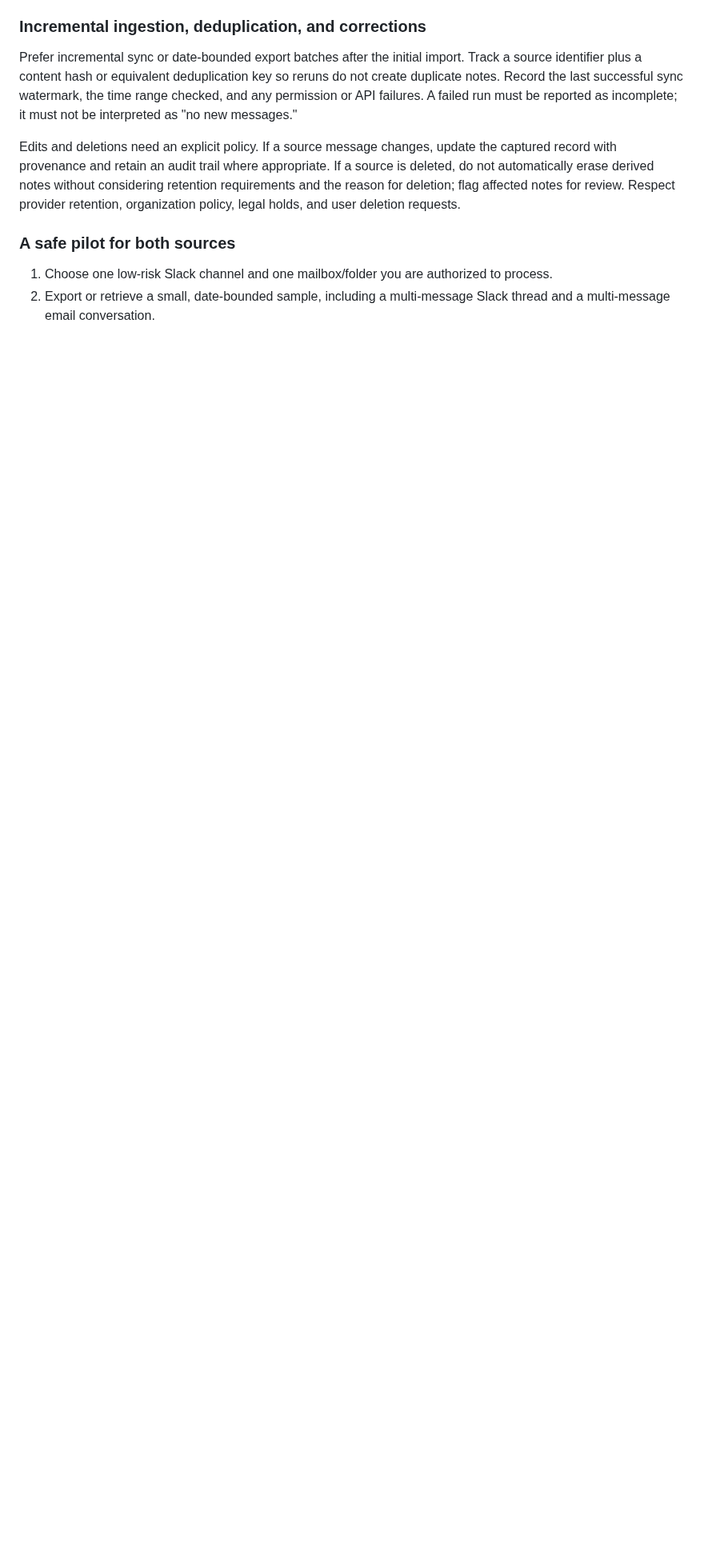
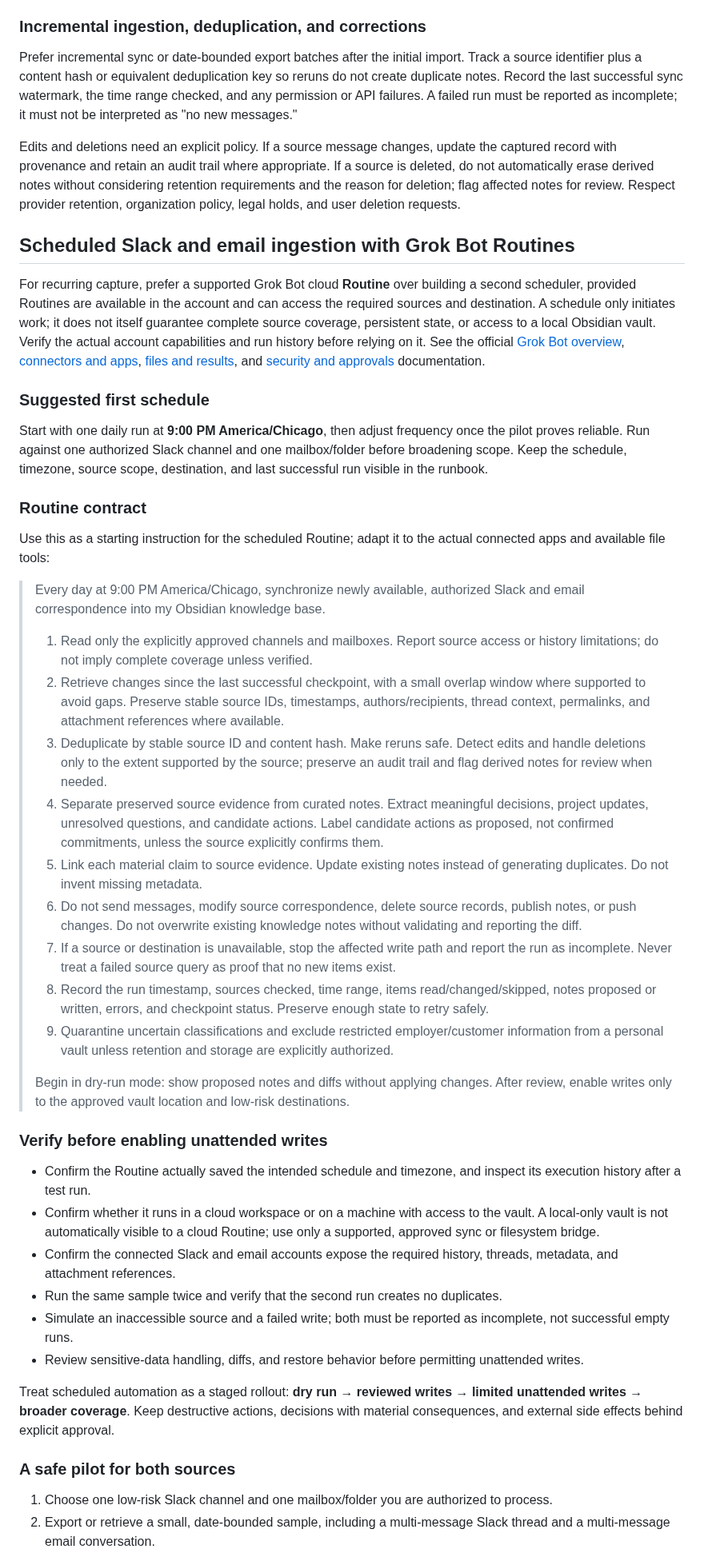
Before and after one commit to sp7412/onboarding, a Markdown page: docs/obsidian-personal-knowledge-workflow.md, the part around the change. Shown at 80% size. Drawn GitHub-style; blank space fills up the shorter version.

Commit message:
Document scheduled Grok Bot ingestion for Obsidian

```diff
--- a/docs/obsidian-personal-knowledge-workflow.md
+++ b/docs/obsidian-personal-knowledge-workflow.md
@@ -120,6 +120,43 @@ Do not make a permanent standalone note for every message by default. Instead:
 Prefer incremental sync or date-bounded export batches after the initial import. Track a source identifier plus a content hash or equivalent deduplication key so reruns do not create duplicate notes. Record the last successful sync watermark, the time range checked, and any permission or API failures. A failed run must be reported as incomplete; it must not be interpreted as "no new messages."
 
 Edits and deletions need an explicit policy. If a source message changes, update the captured record with provenance and retain an audit trail where appropriate. If a source is deleted, do not automatically erase derived notes without considering retention requirements and the reason for deletion; flag affected notes for review. Respect provider retention, organization policy, legal holds, and user deletion requests.
+
+## Scheduled Slack and email ingestion with Grok Bot Routines
+
+For recurring capture, prefer a supported Grok Bot cloud **Routine** over building a second scheduler, provided Routines are available in the account and can access the required sources and destination. A schedule only initiates work; it does not itself guarantee complete source coverage, persistent state, or access to a local Obsidian vault. Verify the actual account capabilities and run history before relying on it. See the official [Grok Bot overview](https://docs.x.ai/grok-bot/overview), [connectors and apps](https://docs.x.ai/grok-bot/computer-and-apps), [files and results](https://docs.x.ai/grok-bot/files-and-results), and [security and approvals](https://docs.x.ai/grok-bot/approvals-security-and-privacy) documentation.
+
+### Suggested first schedule
+
+Start with one daily run at **9:00 PM America/Chicago**, then adjust frequency once the pilot proves reliable. Run against one authorized Slack channel and one mailbox/folder before broadening scope. Keep the schedule, timezone, source scope, destination, and last successful run visible in the runbook.
+
+### Routine contract
+
+Use this as a starting instruction for the scheduled Routine; adapt it to the actual connected apps and available file tools:
+
+> Every day at 9:00 PM America/Chicago, synchronize newly available, authorized Slack and email correspondence into my Obsidian knowledge base.
+>
+> 1. Read only the explicitly approved channels and mailboxes. Report source access or history limitations; do not imply complete coverage unless verified.
+> 2. Retrieve changes since the last successful checkpoint, with a small overlap window where supported to avoid gaps. Preserve stable source IDs, timestamps, authors/recipients, thread context, permalinks, and attachment references where available.
+> 3. Deduplicate by stable source ID and content hash. Make reruns safe. Detect edits and handle deletions only to the extent supported by the source; preserve an audit trail and flag derived notes for review when needed.
+> 4. Separate preserved source evidence from curated notes. Extract meaningful decisions, project updates, unresolved questions, and candidate actions. Label candidate actions as proposed, not confirmed commitments, unless the source explicitly confirms them.
+> 5. Link each material claim to source evidence. Update existing notes instead of generating duplicates. Do not invent missing metadata.
+> 6. Do not send messages, modify source correspondence, delete source records, publish notes, or push changes. Do not overwrite existing knowledge notes without validating and reporting the diff.
+> 7. If a source or destination is unavailable, stop the affected write path and report the run as incomplete. Never treat a failed source query as proof that no new items exist.
+> 8. Record the run timestamp, sources checked, time range, items read/changed/skipped, notes proposed or written, errors, and checkpoint status. Preserve enough state to retry safely.
+> 9. Quarantine uncertain classifications and exclude restricted employer/customer information from a personal vault unless retention and storage are explicitly authorized.
+>
+> Begin in dry-run mode: show proposed notes and diffs without applying changes. After review, enable writes only to the approved vault location and low-risk destinations.
+
+### Verify before enabling unattended writes
+
+- Confirm the Routine actually saved the intended schedule and timezone, and inspect its execution history after a test run.
+- Confirm whether it runs in a cloud workspace or on a machine with access to the vault. A local-only vault is not automatically visible to a cloud Routine; use only a supported, approved sync or filesystem bridge.
+- Confirm the connected Slack and email accounts expose the required history, threads, metadata, and attachment references.
+- Run the same sample twice and verify that the second run creates no duplicates.
+- Simulate an inaccessible source and a failed write; both must be reported as incomplete, not successful empty runs.
+- Review sensitive-data handling, diffs, and restore behavior before permitting unattended writes.
+
+Treat scheduled automation as a staged rollout: **dry run → reviewed writes → limited unattended writes → broader coverage**. Keep destructive actions, decisions with material consequences, and external side effects behind explicit approval.
 
 ### A safe pilot for both sources
 
```
